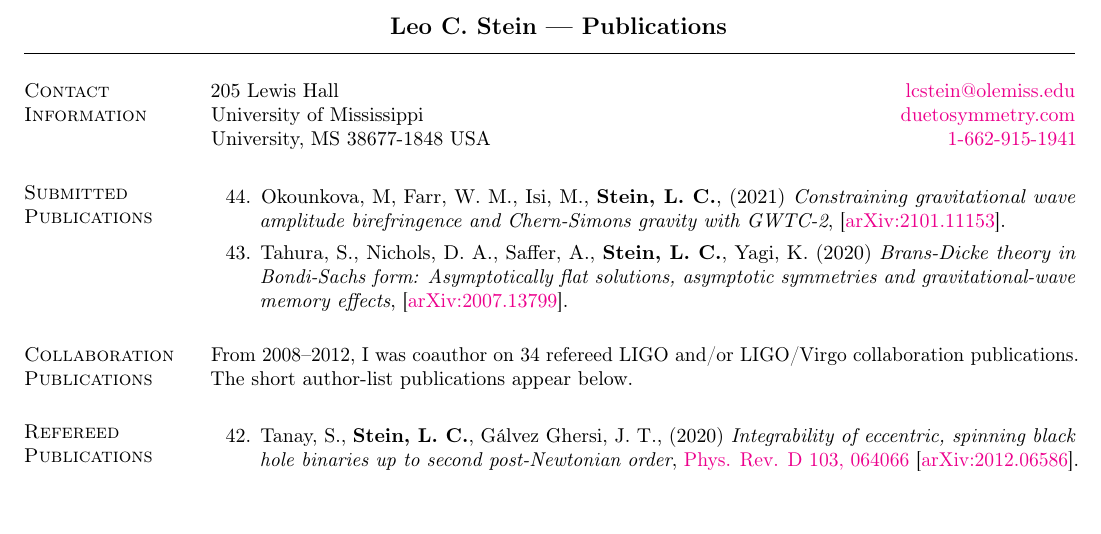
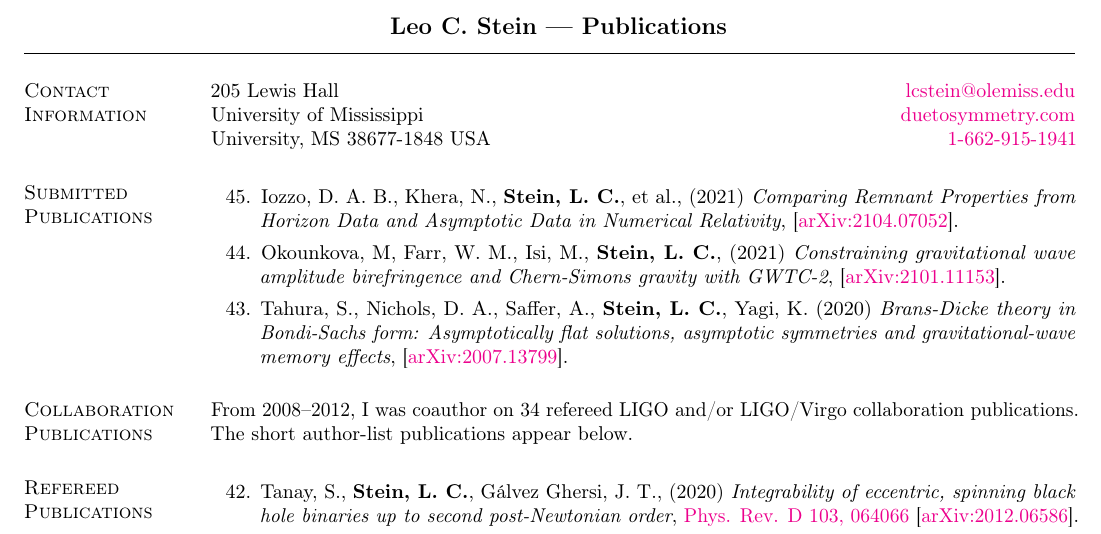
Before and after one commit to duetosymmetry/cv, a LaTeX CV (LeoCStein-PubsOnly.tex, which reads PubsContent.tex): part of page 1 of 3, cut so that both start at the same text, the shorter picture padded with empty space. Compiled offline with pdfLaTeX.

Commit message:
Add asymptotic remnant properties paper

```diff
--- a/PubsContent.tex
+++ b/PubsContent.tex
@@ -6,7 +6,7 @@
 \newcounter{numPubs}
 \newcounter{pubCounter}
 
-\setcounter{numPubs}{44}
+\setcounter{numPubs}{45}
 \setcounter{pubCounter}{\value{numPubs}}
 
 % \section{\sc Publications in Progress}
@@ -22,6 +22,15 @@
 \section{\sc Submitted Publications}
 %\addtocounter{pubCounter}{-1}
 \begin{etaremune}[start=\value{pubCounter}]
+\item
+  Iozzo,~D.~A.~B.,
+  Khera,~N.,
+  {\bf Stein,~L.~C.},
+  et al.,
+  (2021)
+  {\it Comparing Remnant Properties from Horizon Data and Asymptotic Data in Numerical Relativity},
+  \arxiv{2104.07052}.
+  \citeCount{0}
 \item
   Okounkova,~M,
   Farr,~W.~M.,
```
